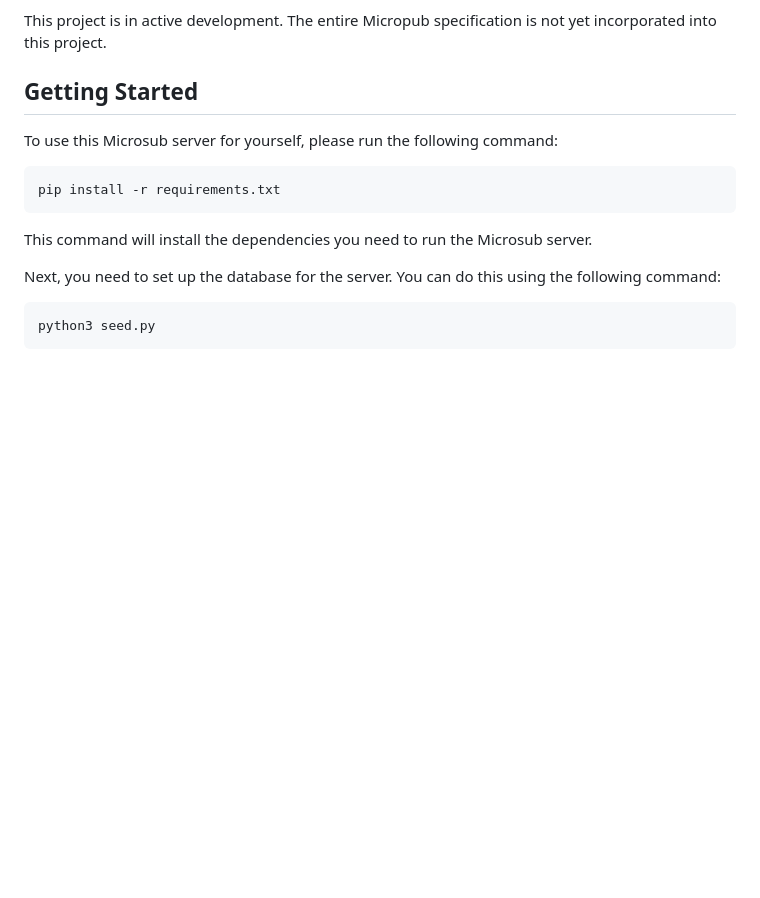
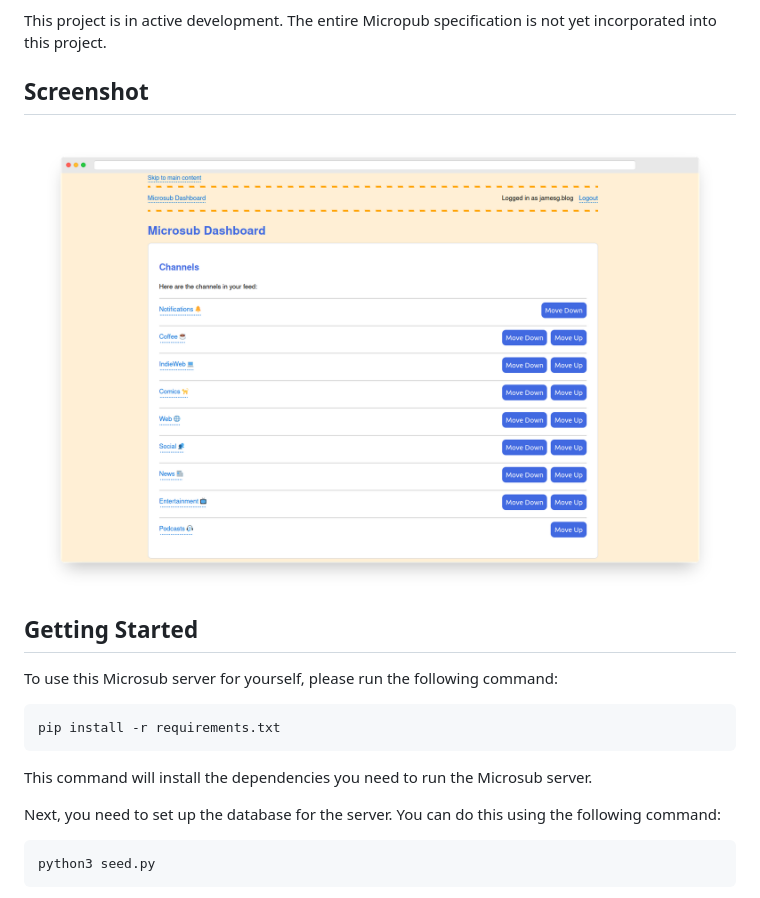
Before and after one commit to capjamesg/cinnamon, a Markdown page: README.md, the part around the change. Drawn GitHub-style; pictures changed too: screenshot.png (added); blank space fills up the shorter version.

```diff
--- a/README.md
+++ b/README.md
@@ -15,6 +15,10 @@ My Microsub server currently supports:
 - Marking entries in a feed view as read
 
 This project is in active development. The entire Micropub specification is not yet incorporated into this project.
+
+## Screenshot
+
+![Microsub channel list](screenshot.png)
 
 ## Getting Started
 
```
Also changed, not shown: 5 other files.
